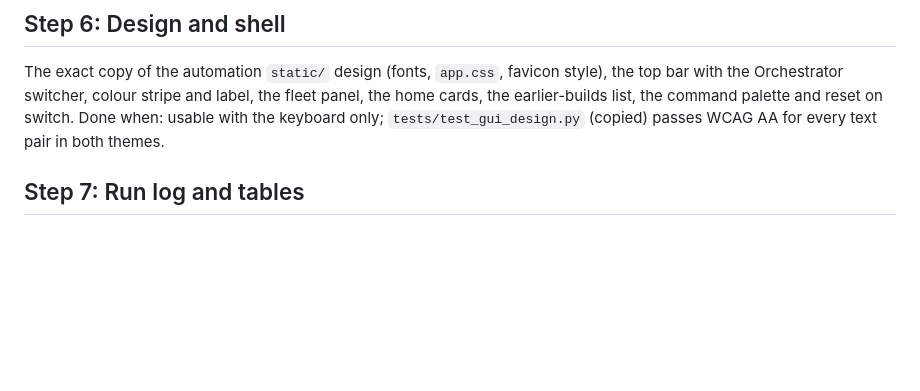
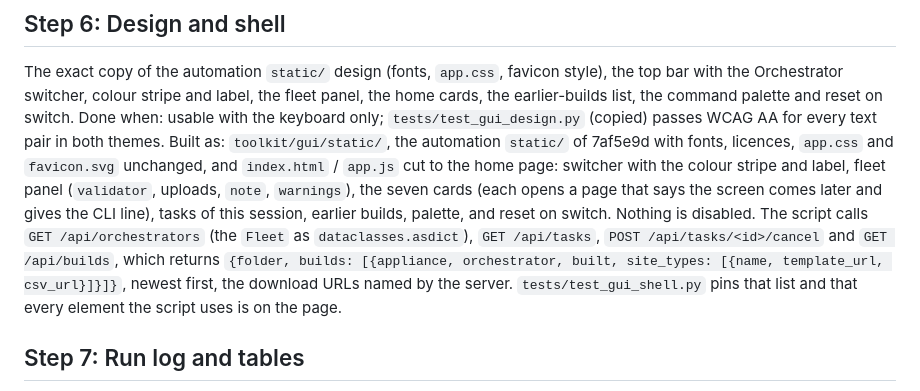
Before and after one commit to Crypto-Gi/edgeconnect-preconfig, a Markdown page: docs/gui/BUILD_PLAN.md, the part around the change. Rendered like a GitHub page; blank space fills up the shorter version.

Commit message:
GUI build plan: step 6 built as, with the endpoints the page calls
So the step-5 server can match the page: the four endpoints and the shape of
GET /api/builds, which automation does not have.

Co-Authored-By: Claude Opus 5.5 <noreply@anthropic.com>
Claude-Session: https://claude.ai/code/session_012Q8Rmij28Fvqcddv8NEeiu

```diff
--- a/docs/gui/BUILD_PLAN.md
+++ b/docs/gui/BUILD_PLAN.md
@@ -298,6 +298,13 @@ in a response, and the page loads on macOS, Linux and WSL.
 The exact copy of the automation `static/` design (fonts, `app.css`, favicon style), the top bar with the Orchestrator switcher,
 colour stripe and label, the fleet panel, the home cards, the earlier-builds list, the command palette and reset on switch.
 Done when: usable with the keyboard only; `tests/test_gui_design.py` (copied) passes WCAG AA for every text pair in both themes.
+Built as: `toolkit/gui/static/`, the automation `static/` of 7af5e9d with fonts, licences, `app.css` and `favicon.svg` unchanged,
+and `index.html` / `app.js` cut to the home page: switcher with the colour stripe and label, fleet panel (`validator`, uploads,
+`note`, `warnings`), the seven cards (each opens a page that says the screen comes later and gives the CLI line), tasks of this
+session, earlier builds, palette, and reset on switch. Nothing is disabled. The script calls `GET /api/orchestrators` (the
+`Fleet` as `dataclasses.asdict`), `GET /api/tasks`, `POST /api/tasks/<id>/cancel` and `GET /api/builds`, which returns
+`{folder, builds: [{appliance, orchestrator, built, site_types: [{name, template_url, csv_url}]}]}`, newest first, the download
+URLs named by the server. `tests/test_gui_shell.py` pins that list and that every element the script uses is on the page.
 
 ## Step 7: Run log and tables
 The CLI writes the run log (format above); `source` is `cli` or `gui`. "See what changed": runs table (time, Orchestrator,
```
